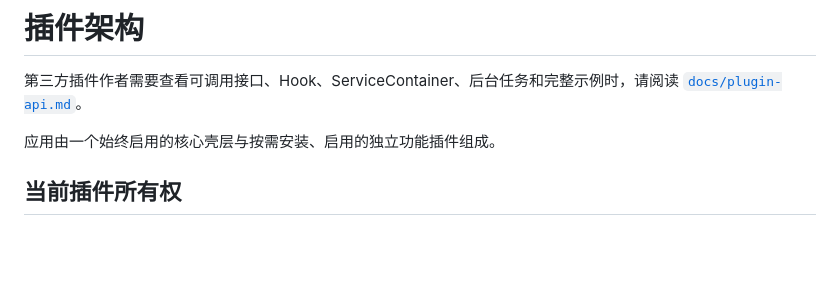
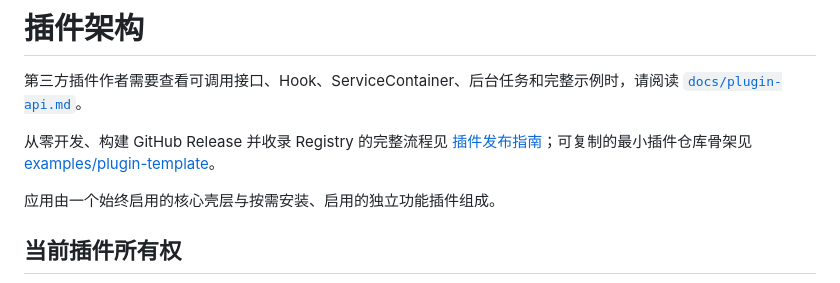
Before and after one commit to Yiyue345/fuckclassroom, a Markdown page: docs/plugins.md, the part around the change. GitHub-like rendering; blank space fills up the shorter version.

Commit message:
Link complete publishing guide and public starter template

```diff
--- a/docs/plugins.md
+++ b/docs/plugins.md
@@ -1,6 +1,8 @@
 # 插件架构
 
 第三方插件作者需要查看可调用接口、Hook、ServiceContainer、后台任务和完整示例时，请阅读 [`docs/plugin-api.md`](plugin-api.md)。
+
+从零开发、构建 GitHub Release 并收录 Registry 的完整流程见 [插件发布指南](plugin-publishing.md)；可复制的最小插件仓库骨架见 [examples/plugin-template](../examples/plugin-template/README.md)。
 
 应用由一个始终启用的核心壳层与按需安装、启用的独立功能插件组成。
 
```
